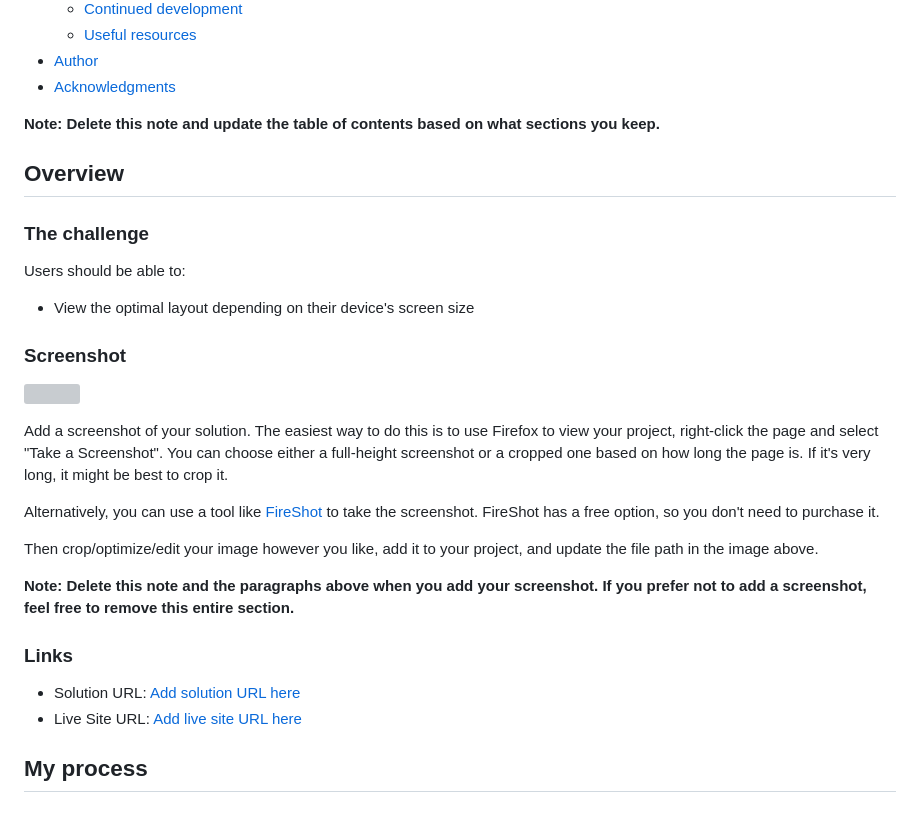
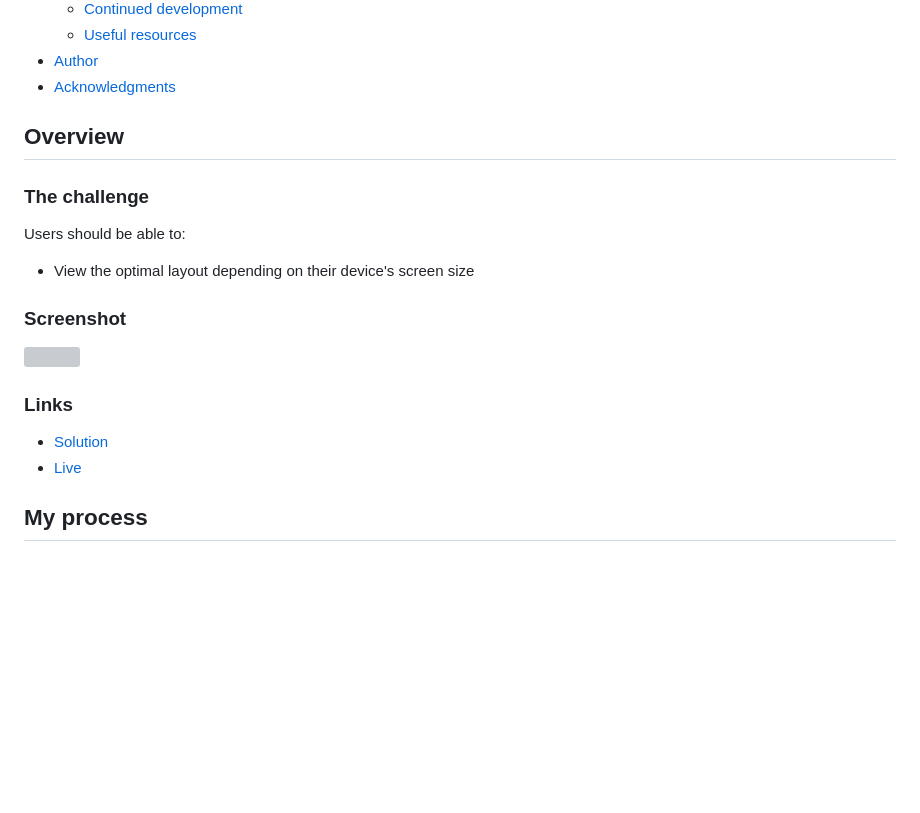
Before and after one commit to 0xSTVNDZ/stats-preview-card-component-main, a Markdown page: README.md, the part around the change. Drawn GitHub-style; blank space fills up the shorter version; grey boxes are pictures that could not be loaded.

```diff
--- a/README.md
+++ b/README.md
@@ -16,7 +16,6 @@ This is a solution to the [Stats preview card component challenge on Frontend Me
 - [Author](#author)
 - [Acknowledgments](#acknowledgments)
 
-**Note: Delete this note and update the table of contents based on what sections you keep.**
 
 ## Overview
 
@@ -30,18 +29,10 @@ Users should be able to:
 
 ![](./screenshot.jpg)
 
-Add a screenshot of your solution. The easiest way to do this is to use Firefox to view your project, right-click the page and select "Take a Screenshot". You can choose either a full-height screenshot or a cropped one based on how long the page is. If it's very long, it might be best to crop it.
-
-Alternatively, you can use a tool like [FireShot](https://getfireshot.com/) to take the screenshot. FireShot has a free option, so you don't need to purchase it.
-
-Then crop/optimize/edit your image however you like, add it to your project, and update the file path in the image above.
-
-**Note: Delete this note and the paragraphs above when you add your screenshot. If you prefer not to add a screenshot, feel free to remove this entire section.**
-
 ### Links
 
-- Solution URL: [Add solution URL here](https://your-solution-url.com)
-- Live Site URL: [Add live site URL here](https://your-live-site-url.com)
+- [Solution](https://github.com/0xSTVNDZ/stats-preview-card-component-main)
+- [Live](https://0xstvndz.github.io/stats-preview-card-component-main/)
 
 ## My process
 
```
Also changed, not shown: images/Screenshot-desktop.png (added), 1 other file.
